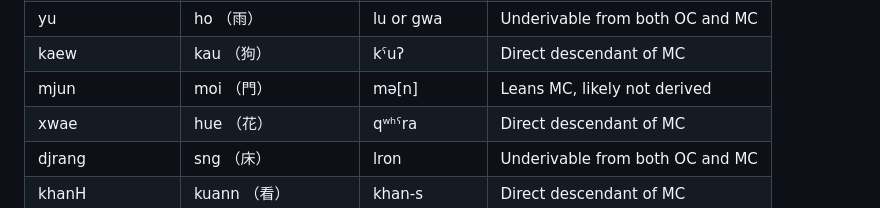
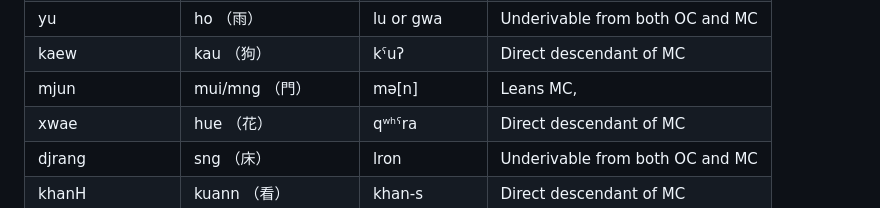
Before and after one commit to teydrin/Yapi-linguistics, a Markdown page: Min Chinese/README.md, the part around the change. GitHub-like rendering.

```diff
--- a/Min Chinese/README.md
+++ b/Min Chinese/README.md
@@ -10,7 +10,7 @@ colloiqual readings underivable from midde chinese. Let's examine the earliest c
 | srann          | sann （三）              | sram        | Direct descendant of MC          |
 | yu             | ho   （雨）              | lu or gwa   | Underivable from both OC and MC  |
 | kaew           | kau  （狗）              | kˤuʔ        | Direct descendant of MC          |
-| mjun           | moi （門）               | mə[n]       | Leans MC, likely not derived     |
+| mjun           | mui/mng （門）               | mə[n]       | Leans MC,     |
 | xwae           | hue （花）               | qʷʰˤra      | Direct descendant of MC          |
 | djrang         | sng （床）               | lron        | Underivable from both OC and MC  |
 | khanH          | kuann  （看）            | khan-s      | Direct descendant of MC          |
```
